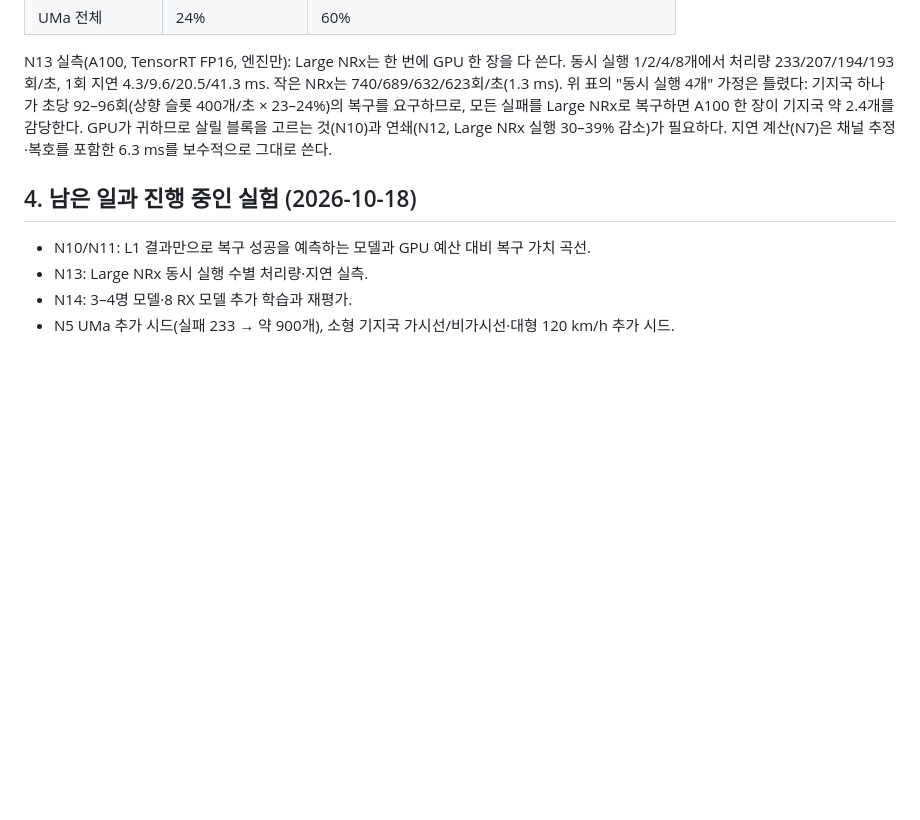
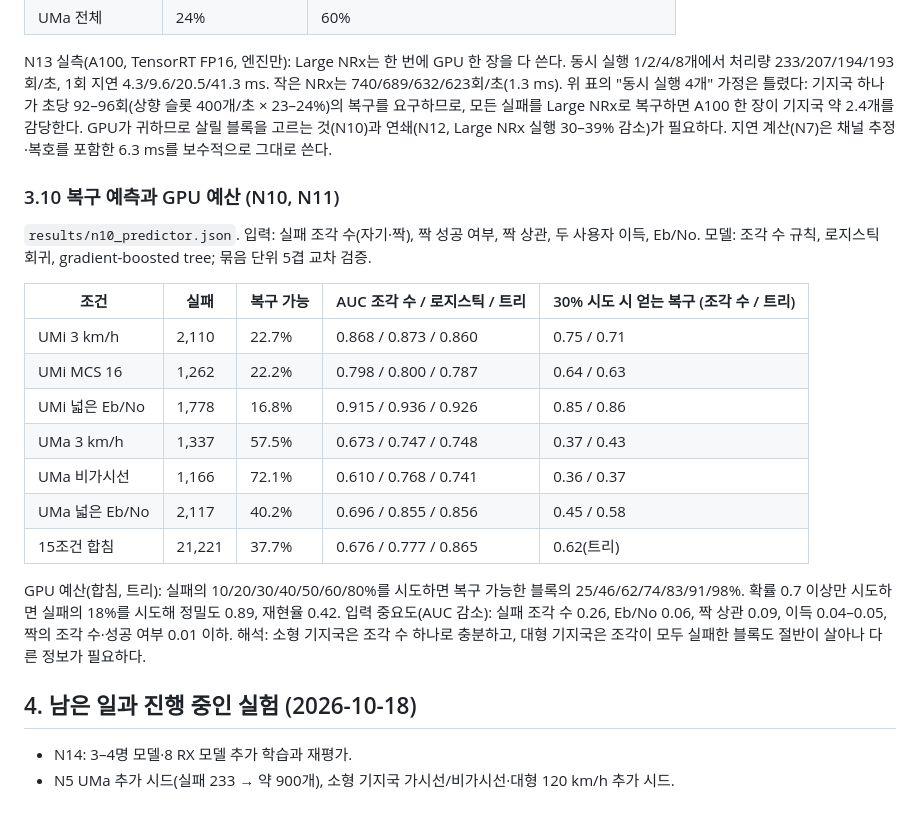
Before and after one commit to changjongkim/AI-RAN_Recovery, a Markdown page: docs/RESULTS.md, the part around the change. Rendered like a GitHub page; blank space fills up the shorter version.

```diff
--- a/docs/RESULTS.md
+++ b/docs/RESULTS.md
@@ -163,9 +163,24 @@ UMa에서는 작은 NRx도 처리량을 크게 올리므로, 우리 방식의
 
 N13 실측(A100, TensorRT FP16, 엔진만): Large NRx는 한 번에 GPU 한 장을 다 쓴다. 동시 실행 1/2/4/8개에서 처리량 233/207/194/193회/초, 1회 지연 4.3/9.6/20.5/41.3 ms. 작은 NRx는 740/689/632/623회/초(1.3 ms). 위 표의 "동시 실행 4개" 가정은 틀렸다: 기지국 하나가 초당 92–96회(상향 슬롯 400개/초 × 23–24%)의 복구를 요구하므로, 모든 실패를 Large NRx로 복구하면 A100 한 장이 기지국 약 2.4개를 감당한다. GPU가 귀하므로 살릴 블록을 고르는 것(N10)과 연쇄(N12, Large NRx 실행 30–39% 감소)가 필요하다. 지연 계산(N7)은 채널 추정·복호를 포함한 6.3 ms를 보수적으로 그대로 쓴다.
 
+### 3.10 복구 예측과 GPU 예산 (N10, N11)
+
+`results/n10_predictor.json`. 입력: 실패 조각 수(자기·짝), 짝 성공 여부, 짝 상관, 두 사용자 이득, Eb/No. 모델: 조각 수 규칙, 로지스틱 회귀, gradient-boosted tree; 묶음 단위 5겹 교차 검증.
+
+| 조건 | 실패 | 복구 가능 | AUC 조각 수 / 로지스틱 / 트리 | 30% 시도 시 얻는 복구 (조각 수 / 트리) |
+|---|---|---|---|---|
+| UMi 3 km/h | 2,110 | 22.7% | 0.868 / 0.873 / 0.860 | 0.75 / 0.71 |
+| UMi MCS 16 | 1,262 | 22.2% | 0.798 / 0.800 / 0.787 | 0.64 / 0.63 |
+| UMi 넓은 Eb/No | 1,778 | 16.8% | 0.915 / 0.936 / 0.926 | 0.85 / 0.86 |
+| UMa 3 km/h | 1,337 | 57.5% | 0.673 / 0.747 / 0.748 | 0.37 / 0.43 |
+| UMa 비가시선 | 1,166 | 72.1% | 0.610 / 0.768 / 0.741 | 0.36 / 0.37 |
+| UMa 넓은 Eb/No | 2,117 | 40.2% | 0.696 / 0.855 / 0.856 | 0.45 / 0.58 |
+| 15조건 합침 | 21,221 | 37.7% | 0.676 / 0.777 / 0.865 | 0.62(트리) |
+
+GPU 예산(합침, 트리): 실패의 10/20/30/40/50/60/80%를 시도하면 복구 가능한 블록의 25/46/62/74/83/91/98%. 확률 0.7 이상만 시도하면 실패의 18%를 시도해 정밀도 0.89, 재현율 0.42. 입력 중요도(AUC 감소): 실패 조각 수 0.26, Eb/No 0.06, 짝 상관 0.09, 이득 0.04–0.05, 짝의 조각 수·성공 여부 0.01 이하.
+해석: 소형 기지국은 조각 수 하나로 충분하고, 대형 기지국은 조각이 모두 실패한 블록도 절반이 살아나 다른 정보가 필요하다.
+
 ## 4. 남은 일과 진행 중인 실험 (2026-10-18)
 
-- N10/N11: L1 결과만으로 복구 성공을 예측하는 모델과 GPU 예산 대비 복구 가치 곡선.
-- N13: Large NRx 동시 실행 수별 처리량·지연 실측.
 - N14: 3–4명 모델·8 RX 모델 추가 학습과 재평가.
 - N5 UMa 추가 시드(실패 233 → 약 900개), 소형 기지국 가시선/비가시선·대형 120 km/h 추가 시드.
```
Also changed, not shown: README.md (+16 -2 lines), figures/eval/predictor.png (added), 3 other files.
